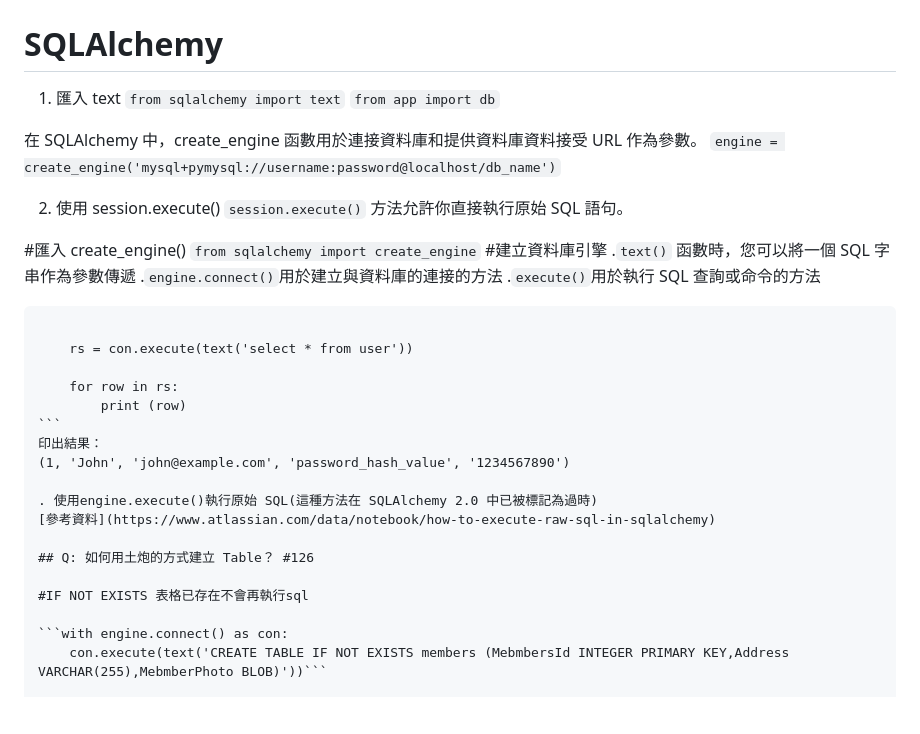
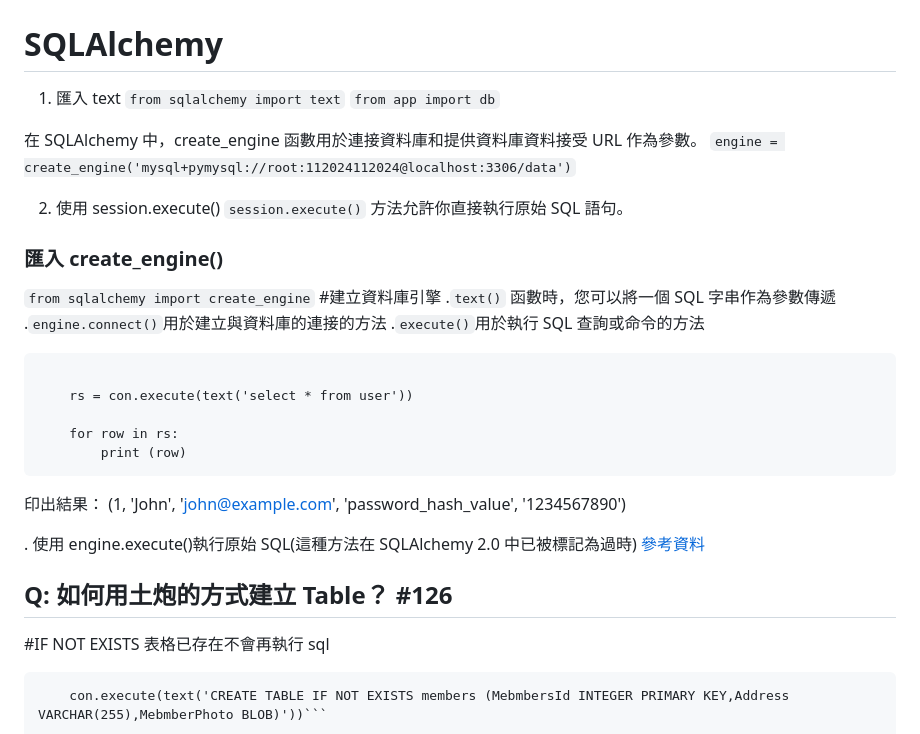
Before and after one commit to CodeShibaGo/m3-week-06-wendy0523, a Markdown page: questions.md, the part around the change. GitHub-like rendering; blank space fills up the shorter version.

Commit message:
Update questions

`````diff
--- a/questions.md
+++ b/questions.md
@@ -108,40 +108,42 @@ d. 執行 init 指令
 
 # SQLAlchemy
 
-1. 匯入 text
-   `from sqlalchemy import text`
-   `from app import db`
+1.  匯入 text
+    `from sqlalchemy import text`
+    `from app import db`
 
 在 SQLAlchemy 中，create_engine 函數用於連接資料庫和提供資料庫資料接受 URL 作為參數。
-`engine = create_engine('mysql+pymysql://username:password@localhost/db_name')`
+`engine = create_engine('mysql+pymysql://root:112024112024@localhost:3306/data')`
 
 2. 使用 session.execute()
    `session.execute()` 方法允許你直接執行原始 SQL 語句。
 
-#匯入 create_engine()
+### 匯入 create_engine()
+
 `from sqlalchemy import create_engine` #建立資料庫引擎
 .`text()` 函數時，您可以將一個 SQL 字串作為參數傳遞
 .`engine.connect()`用於建立與資料庫的連接的方法
 .`execute()`用於執行 SQL 查詢或命令的方法
 
-````with engine.connect() as con:
+```with engine.connect() as con:
 
     rs = con.execute(text('select * from user'))
 
     for row in rs:
         print (row)
 ```
+
 印出結果：
 (1, 'John', 'john@example.com', 'password_hash_value', '1234567890')
 
-. 使用engine.execute()執行原始 SQL(這種方法在 SQLAlchemy 2.0 中已被標記為過時)
+. 使用 engine.execute()執行原始 SQL(這種方法在 SQLAlchemy 2.0 中已被標記為過時)
 [參考資料](https://www.atlassian.com/data/notebook/how-to-execute-raw-sql-in-sqlalchemy)
 
 ## Q: 如何用土炮的方式建立 Table？ #126
 
-#IF NOT EXISTS 表格已存在不會再執行sql
+#IF NOT EXISTS 表格已存在不會再執行 sql
 
-```with engine.connect() as con:
+````with engine.connect() as con:
     con.execute(text('CREATE TABLE IF NOT EXISTS members (MebmbersId INTEGER PRIMARY KEY,Address VARCHAR(255),MebmberPhoto BLOB)'))```
 
 mysql> SHOW TABLES;
`````
